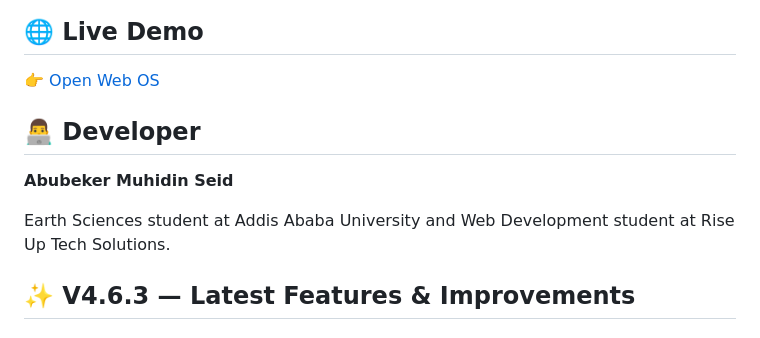
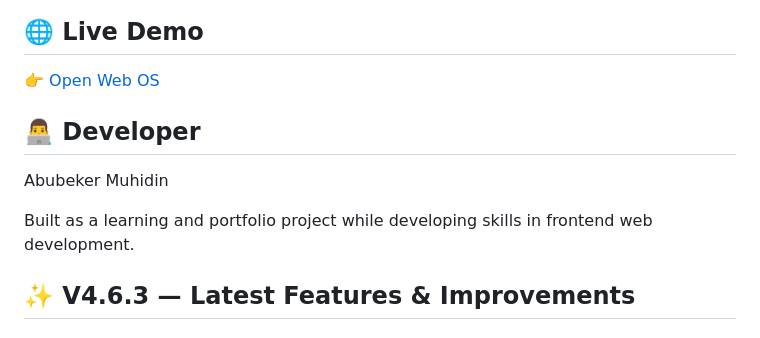
Before and after one commit to abubeker-devt/web-os, a Markdown page: README.md, the part around the change. Drawn GitHub-style.

```diff
--- a/README.md
+++ b/README.md
@@ -7,12 +7,11 @@ A responsive browser-based desktop environment for desktop and mobile, built wit
 👉 [Open Web OS](https://abubeker-devt.github.io/web-os/)
 
 
-
 ## 👨‍💻 Developer
 
-**Abubeker Muhidin Seid**
+Abubeker Muhidin
 
-Earth Sciences student at Addis Ababa University and Web Development student at Rise Up Tech Solutions.
+Built as a learning and portfolio project while developing skills in frontend web development.
 
 ## ✨ V4.6.3 — Latest Features & Improvements
 
```
